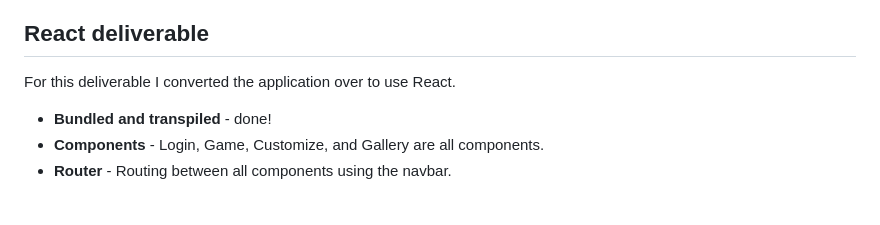
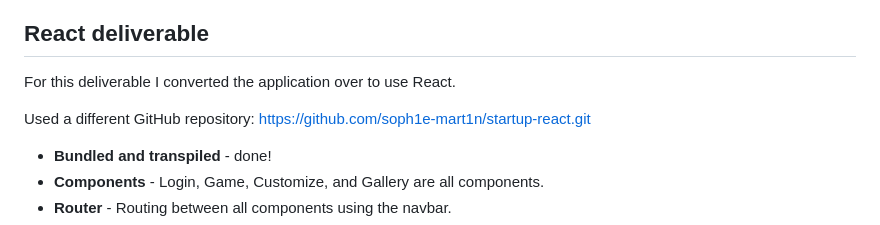
Before and after one commit to soph1e-mart1n/startup, a Markdown page: README.md, the part around the change. Rendered like a GitHub page; blank space fills up the shorter version.

```diff
--- a/README.md
+++ b/README.md
@@ -85,6 +85,8 @@ For this deliverable I used webSocket to display messages of user updates to the
 ## React deliverable
 For this deliverable I converted the application over to use React.
 
+Used a different GitHub repository: https://github.com/soph1e-mart1n/startup-react.git
+
 - **Bundled and transpiled** - done!
 - **Components** - Login, Game, Customize, and Gallery are all components.
 - **Router** - Routing between all components using the navbar.
```
